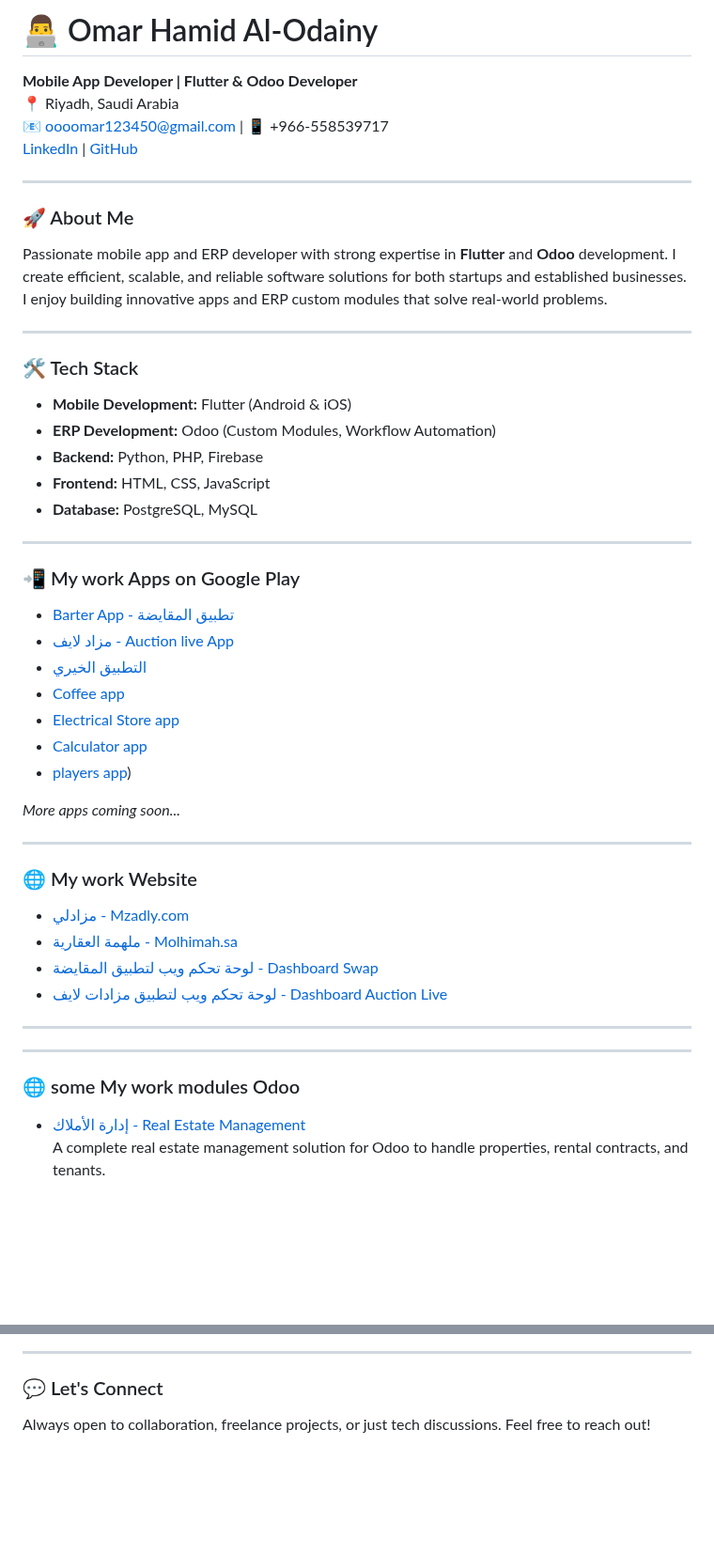
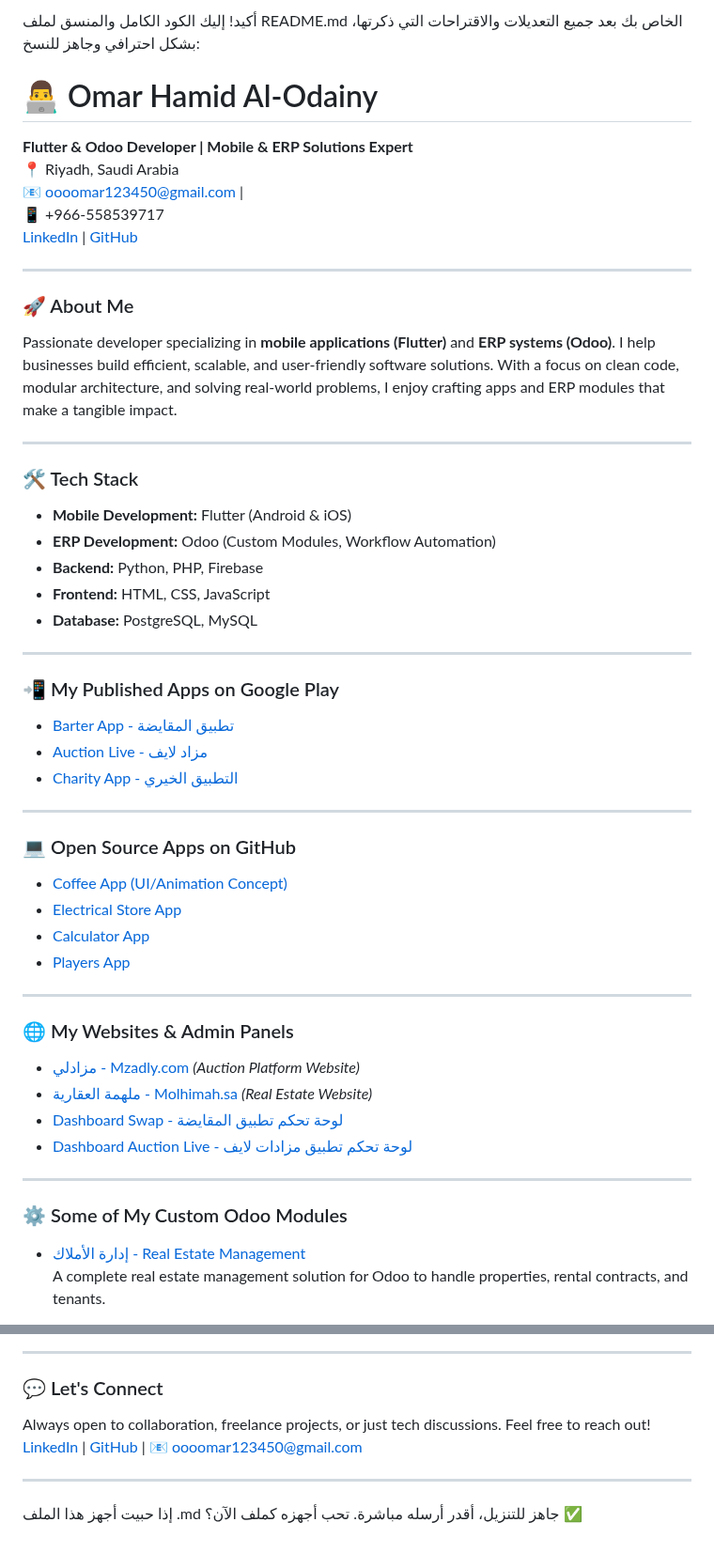
Before and after one commit to oooomar896/oooomar896, a Markdown page: README.md, 2 parts joined by grey strips. Shown at 94% size. Rendered like a GitHub page; blank space fills up the shorter version.

```diff
--- a/README.md
+++ b/README.md
@@ -1,5 +1,7 @@
- # 👨‍💻 Omar Hamid Al-Odainy
-**Mobile App Developer | Flutter & Odoo Developer**
+أكيد! إليك الكود الكامل والمنسق لملف README.md الخاص بك بعد جميع التعديلات والاقتراحات التي ذكرتها، بشكل احترافي وجاهز للنسخ:
+
+# 👨‍💻 Omar Hamid Al-Odainy
+**Flutter & Odoo Developer | Mobile & ERP Solutions Expert**
 📍 Riyadh, Saudi Arabia
 📧 oooomar123450@gmail.com |
 📱 +966-558539717
@@ -8,11 +10,13 @@
 ---
 
 ### 🚀 About Me
-Passionate mobile app and ERP developer with strong expertise in **Flutter** and **Odoo** development. I create efficient, scalable, and reliable software solutions for both startups and established businesses. I enjoy building innovative apps and ERP custom modules that solve real-world problems.
+
+Passionate developer specializing in **mobile applications (Flutter)** and **ERP systems (Odoo)**. I help businesses build efficient, scalable, and user-friendly software solutions. With a focus on clean code, modular architecture, and solving real-world problems, I enjoy crafting apps and ERP modules that make a tangible impact.
 
 ---
 
 ### 🛠️ Tech Stack
+
 - **Mobile Development:** Flutter (Android & iOS)
 - **ERP Development:** Odoo (Custom Modules, Workflow Automation)
 - **Backend:** Python, PHP, Firebase
@@ -21,32 +25,33 @@ Passionate mobile app and ERP developer with strong expertise in **Flutter** and
 
 ---
 
-### 📲 My work Apps on Google Play
+### 📲 My Published Apps on Google Play
 
-- [Barter App - تطبيق المقايضة](https://play.google.com/store/apps/details?id=com.molhimah.swap&pcampaignid=web_share)
-- [مزاد لايف - Auction live App](https://play.google.com/store/apps/details?id=com.mulhmah_auctionlive&pcampaignid=web_share)
-- [التطبيق الخيري](https://play.google.com/store/apps/details?id=com.charity_show&pcampaignid=web_share)
-- [Coffee app](https://github.com/oooomar896/coffee_app)
-- [Electrical Store app](https://github.com/oooomar896/electrical_store_app)
-- [Calculator app](https://github.com/oooomar896/Calculter)
-- [players app](https://github.com/oooomar896/players))
-
-*More apps coming soon...*
+- [Barter App - تطبيق المقايضة](https://play.google.com/store/apps/details?id=com.molhimah.swap)
+- [Auction Live - مزاد لايف](https://play.google.com/store/apps/details?id=com.mulhmah_auctionlive)
+- [Charity App - التطبيق الخيري](https://play.google.com/store/apps/details?id=com.charity_show)
 
 ---
 
-### 🌐 My work Website
+### 💻 Open Source Apps on GitHub
 
-- [مزادلي - Mzadly.com](https://mzadly.com)
-- [ملهمة العقارية - Molhimah.sa](https://molhimah.sa)
-- [لوحة تحكم ويب لتطبيق المقايضة - Dashboard Swap](https://github.com/oooomar896/-dashboard-swap)
-- [لوحة تحكم ويب لتطبيق مزادات لايف - Dashboard Auction Live](https://github.com/oooomar896/-dashboard-auction-live)
+- [Coffee App (UI/Animation Concept)](https://github.com/oooomar896/coffee_app)
+- [Electrical Store App](https://github.com/oooomar896/electrical_store_app)
+- [Calculator App](https://github.com/oooomar896/Calculter)
+- [Players App](https://github.com/oooomar896/players)
 
 ---
 
+### 🌐 My Websites & Admin Panels
+
+- [مزادلي - Mzadly.com](https://mzadly.com) *(Auction Platform Website)*
+- [ملهمة العقارية - Molhimah.sa](https://molhimah.sa) *(Real Estate Website)*
+- [Dashboard Swap - لوحة تحكم تطبيق المقايضة](https://github.com/oooomar896/-dashboard-swap)
+- [Dashboard Auction Live - لوحة تحكم تطبيق مزادات لايف](https://github.com/oooomar896/-dashboard-auction-live)
+
 ---
 
-### 🌐 some My work modules Odoo
+### ⚙️ Some of My Custom Odoo Modules
 
 - [إدارة الأملاك - Real Estate Management](https://github.com/oooomar896/module-Real-state)
   A complete real estate management solution for Odoo to handle properties, rental contracts, and tenants.
@@ -70,4 +75,10 @@ Passionate mobile app and ERP developer with strong expertise in **Flutter** and
 ---
 
 ### 💬 Let's Connect
+
 Always open to collaboration, freelance projects, or just tech discussions. Feel free to reach out!
+[LinkedIn](https://linkedin.com/in/omar-hamid-288385235) | [GitHub](https://github.com/oooomar896) | 📧 [oooomar123450@gmail.com](mailto:oooomar123450@gmail.com)
+
+---
+
+إذا حبيت أجهز هذا الملف .md جاهز للتنزيل، أقدر أرسله مباشرة. تحب أجهزه كملف الآن؟ ✅
```
